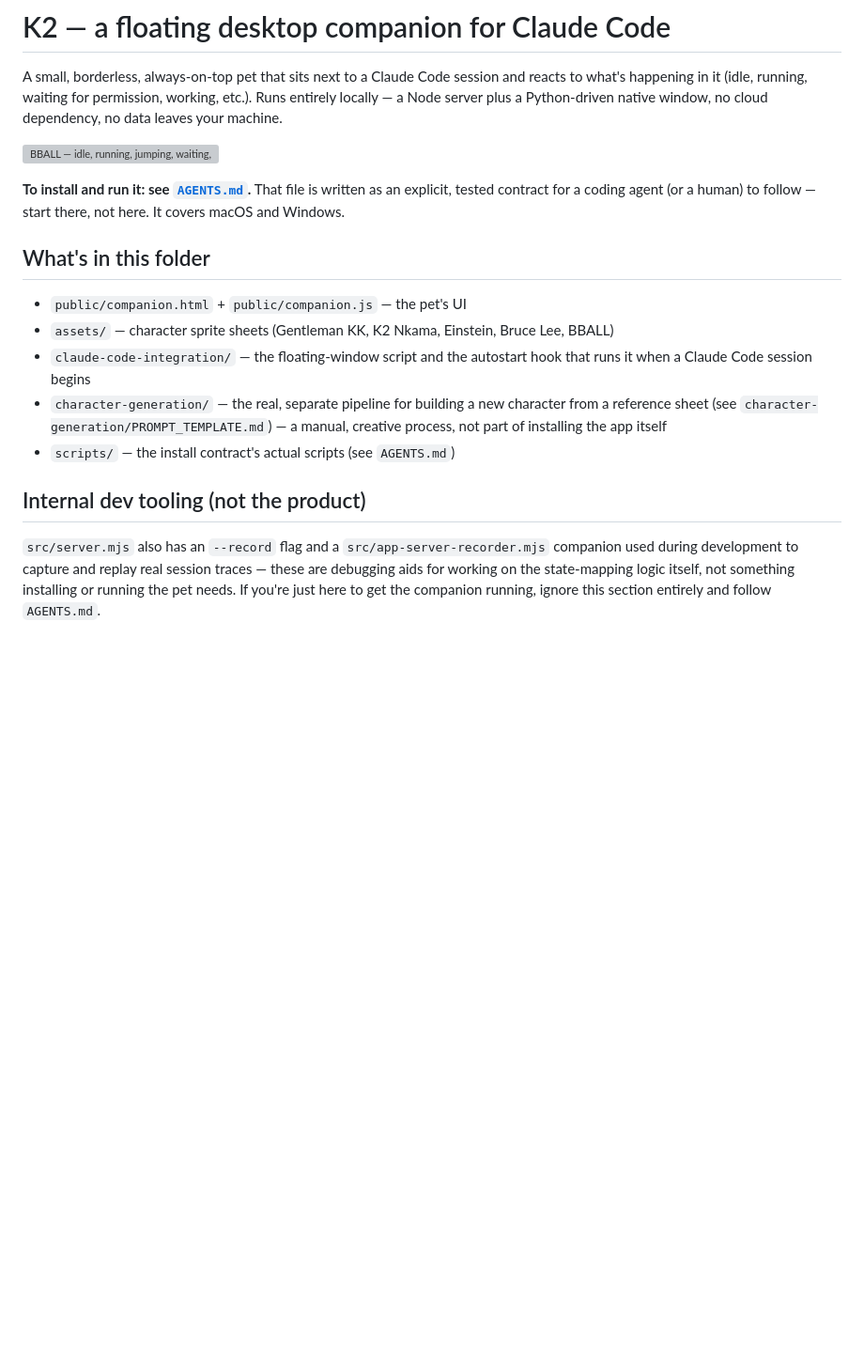
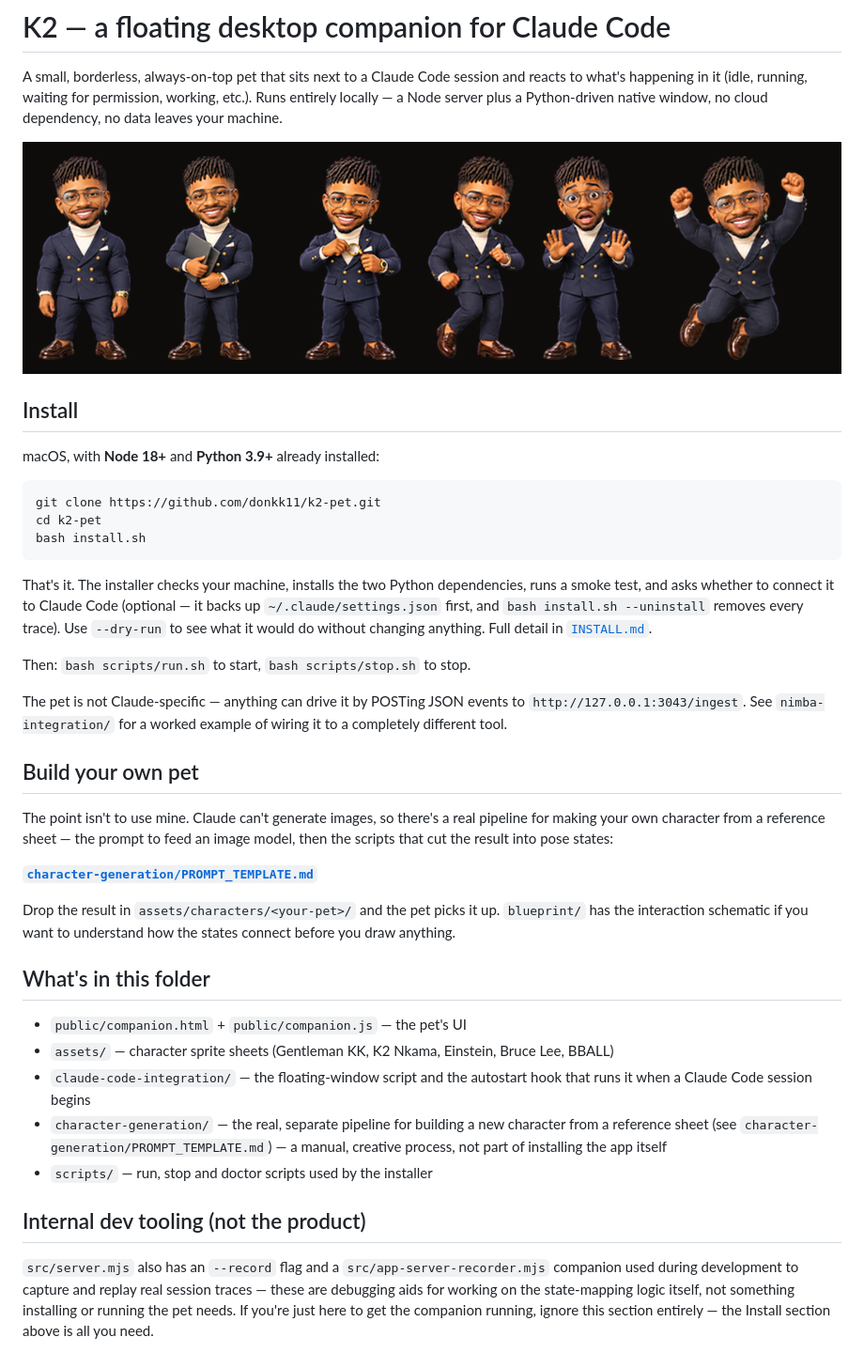
Before and after one commit to donkk11/k2-pet, a Markdown page: README.md, the part around the change. Shown at 94% size. GitHub-like rendering; pictures changed too: media/gentleman-states.png (added); blank space fills up the shorter version; grey boxes are pictures that could not be loaded.

````diff
--- a/README.md
+++ b/README.md
@@ -5,11 +5,41 @@ and reacts to what's happening in it (idle, running, waiting for permission,
 working, etc.). Runs entirely locally — a Node server plus a Python-driven
 native window, no cloud dependency, no data leaves your machine.
 
-![BBALL — idle, running, jumping, waiting, and his full working sequence, looping](media/bball-preview.gif)
+![Gentleman KK — idle, working, checking, waiting for permission, problem, finished](media/gentleman-states.png)
 
-**To install and run it: see [`AGENTS.md`](AGENTS.md).** That file is written
-as an explicit, tested contract for a coding agent (or a human) to follow —
-start there, not here. It covers macOS and Windows.
+## Install
+
+macOS, with **Node 18+** and **Python 3.9+** already installed:
+
+```bash
+git clone https://github.com/donkk11/k2-pet.git
+cd k2-pet
+bash install.sh
+```
+
+That's it. The installer checks your machine, installs the two Python
+dependencies, runs a smoke test, and asks whether to connect it to Claude Code
+(optional — it backs up `~/.claude/settings.json` first, and
+`bash install.sh --uninstall` removes every trace). Use `--dry-run` to see what
+it would do without changing anything. Full detail in [`INSTALL.md`](INSTALL.md).
+
+Then: `bash scripts/run.sh` to start, `bash scripts/stop.sh` to stop.
+
+The pet is not Claude-specific — anything can drive it by POSTing JSON events
+to `http://127.0.0.1:3043/ingest`. See `nimba-integration/` for a worked example
+of wiring it to a completely different tool.
+
+## Build your own pet
+
+The point isn't to use mine. Claude can't generate images, so there's a real
+pipeline for making your own character from a reference sheet — the prompt to
+feed an image model, then the scripts that cut the result into pose states:
+
+**[`character-generation/PROMPT_TEMPLATE.md`](character-generation/PROMPT_TEMPLATE.md)**
+
+Drop the result in `assets/characters/<your-pet>/` and the pet picks it up.
+`blueprint/` has the interaction schematic if you want to understand how the
+states connect before you draw anything.
 
 ## What's in this folder
 
@@ -21,7 +51,7 @@ start there, not here. It covers macOS and Windows.
 - `character-generation/` — the real, separate pipeline for building a new
   character from a reference sheet (see `character-generation/PROMPT_TEMPLATE.md`)
   — a manual, creative process, not part of installing the app itself
-- `scripts/` — the install contract's actual scripts (see `AGENTS.md`)
+- `scripts/` — run, stop and doctor scripts used by the installer
 
 ## Internal dev tooling (not the product)
 
@@ -29,4 +59,4 @@ start there, not here. It covers macOS and Windows.
 companion used during development to capture and replay real session traces —
 these are debugging aids for working on the state-mapping logic itself, not
 something installing or running the pet needs. If you're just here to get the
-companion running, ignore this section entirely and follow `AGENTS.md`.
+companion running, ignore this section entirely — the Install section above is all you need.
````
Also changed, not shown: character-generation/PROMPT_TEMPLATE.md (added, +264 -0 lines), nimba-integration/README.md (added, +47 -0 lines), blueprint/k2-pet-blueprint-v2.png (added), blueprint/k2-pet-blueprint.png (added), blueprint/k2-pet-interaction-schematic.png (added), 8 other files.
